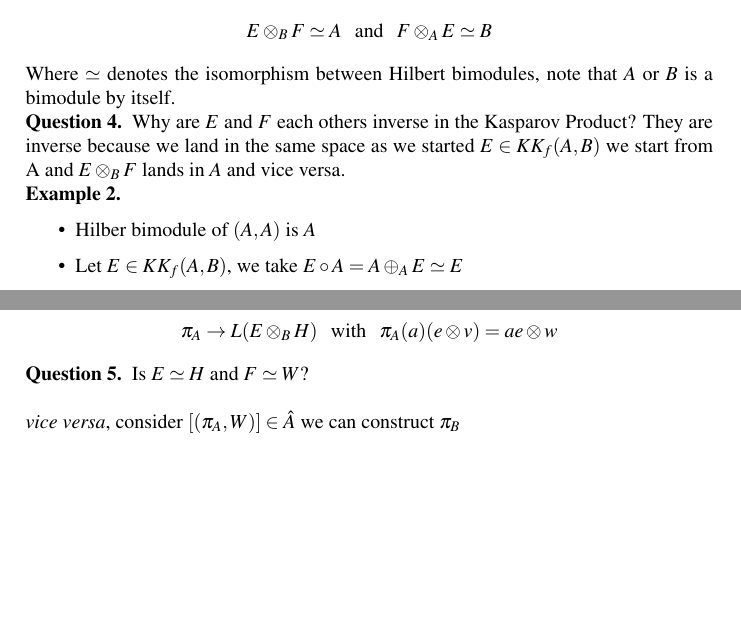
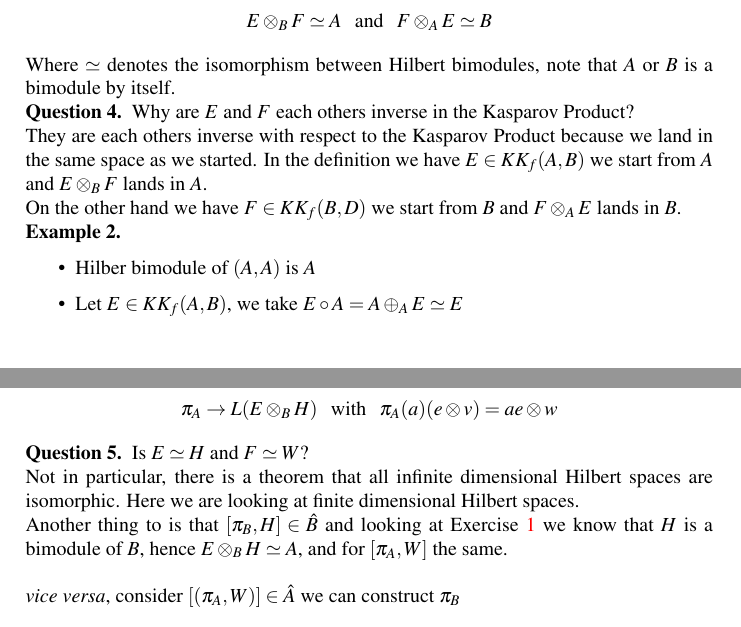
Before and after one commit to miksa234/ncg, a LaTeX document (week2.tex): two parts of pages 3 and 4 of 5, joined at a grey line, cut so that both start at the same text, the shorter picture padded with empty space. Compiled offline with pdfLaTeX.

Commit message:
anwsering questions

```diff
--- a/week2.tex
+++ b/week2.tex
@@ -224,10 +226,10 @@ What is the meaning of `associative up to isomorphism'? Isomorphism of $F \circ
 \end{definition}
 
 \begin{question}
-    Why are $E$ and $F$ each others inverse in the Kasparov Product?
-    They are inverse because we land in the same space as we started
-    $E \in KK_f(A, B)$ we start from A and $E \otimes _B F$ lands in $A$
-    and vice versa.
+    Why are $E$ and $F$ each others inverse in the Kasparov Product? \\
+    They are each others inverse with respect to the Kasparov Product because we land in the same space as we started.
+    In the definition we have $E \in KK_f(A, B)$ we start from $A$ and $E \otimes _B F$ lands in $A$.\\
+    On the other hand we have $F \in KK_f(B, D)$ we start from $B$ and $F \otimes _A E$ lands in $B$.
 \end{question}
 
 \begin{example}
@@ -269,7 +271,12 @@ What is the meaning of `associative up to isomorphism'? Isomorphism of $F \circ
         \pi _A \rightarrow L(E \otimes _B H)\;\;\; \text{with} \;\;\; \pi _A(a) (e \otimes v) = a e \otimes w
     \end{align*}
     \begin{question}
-        Is $E \simeq H$ and $F \simeq W$?
+        Is $E \simeq H$ and $F \simeq W$? \\
+        Not in particular, there is a theorem that all infinite dimensional Hilbert spaces are isomorphic.
+        Here we are looking at finite dimensional Hilbert spaces.\\
+        Another thing to is that $[\pi _B, H] \in \hat{B}$ and looking at Exercise \ref{ex: bimodule}
+        we know that $H$ is a bimodule of $B$, hence $E \otimes _B H\simeq A$, and for $[\pi _A, W]$
+        the same.
     \end{question}
     \textit{vice versa}, consider $[(\pi _A, W)] \in \hat{A}$ we can construct $\pi _B$
     \begin{align*}
```
Also changed, not shown: week2.pdf, week2.tex (6 more changed lines).
